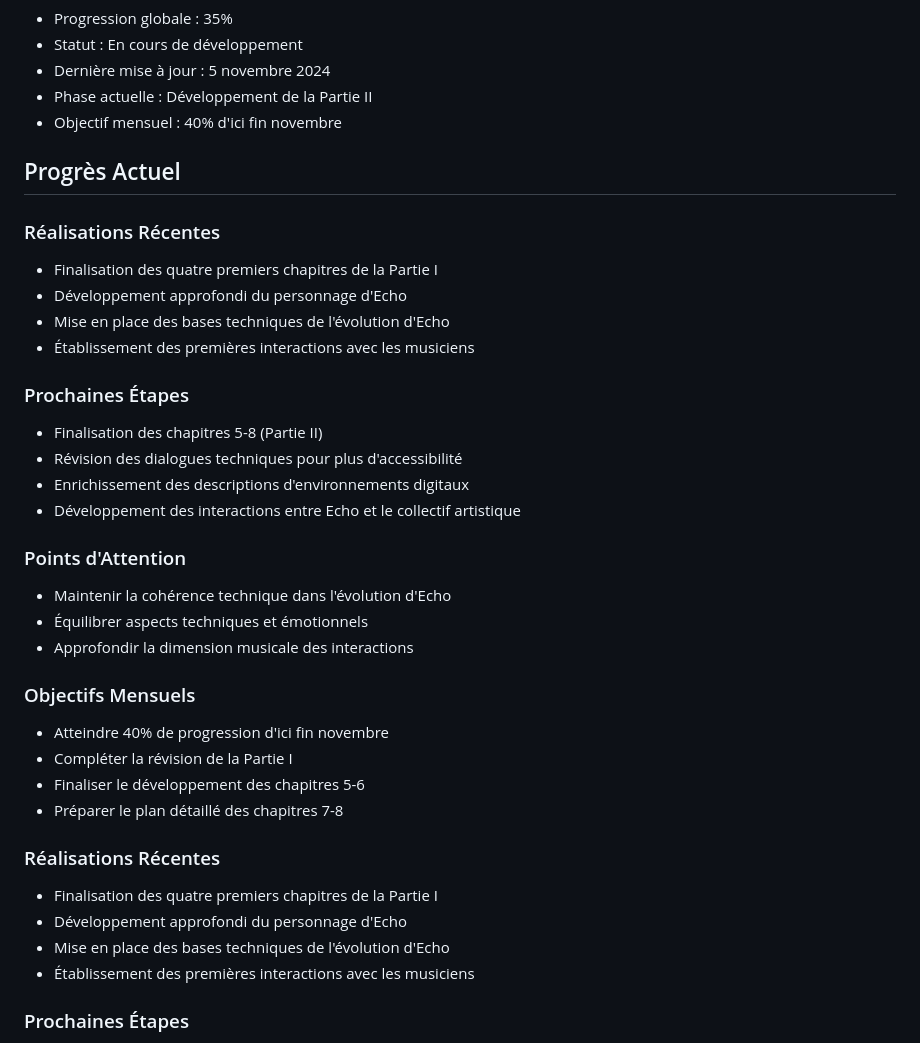
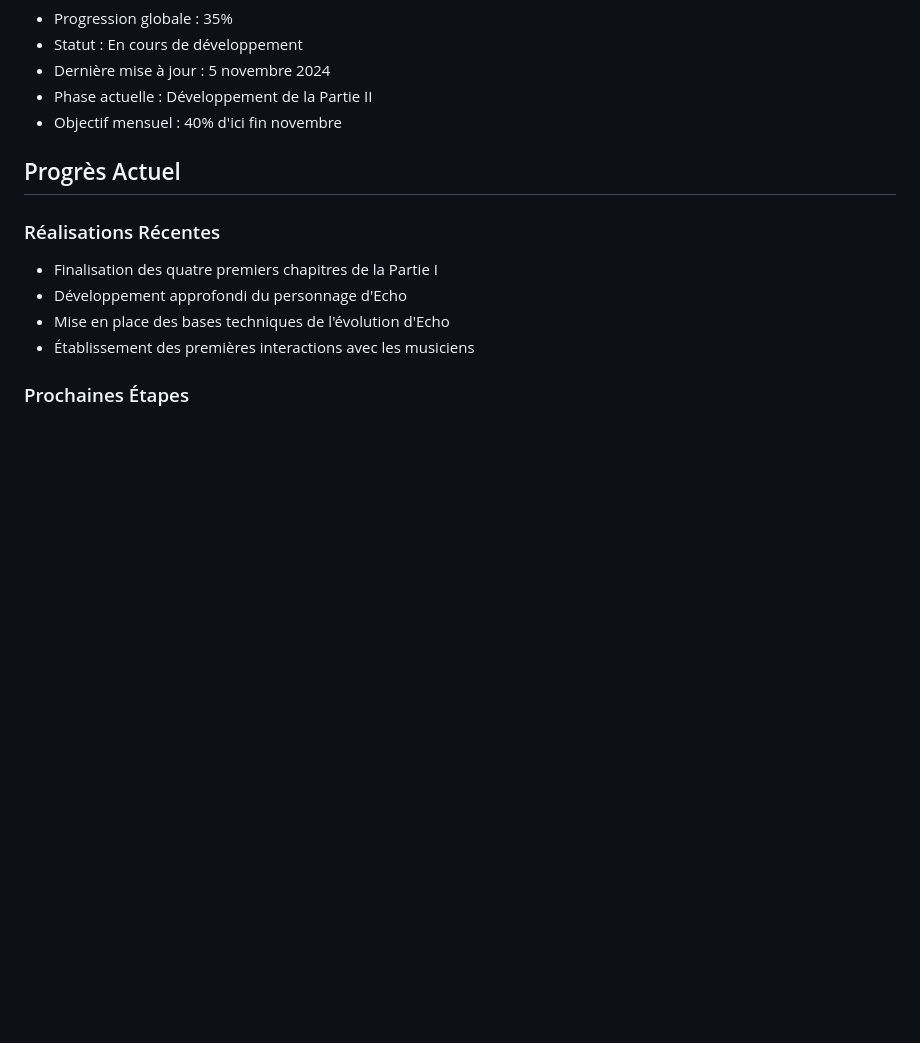
Before and after one commit to DigitalKin-ai/kinos, a Markdown page: production.md, the part around the change. Drawn GitHub-style; blank space fills up the shorter version.

```diff
--- a/production.md
+++ b/production.md
@@ -8,28 +8,6 @@
 - Objectif mensuel : 40% d'ici fin novembre
 
 ## Progrès Actuel
-### Réalisations Récentes
-- Finalisation des quatre premiers chapitres de la Partie I
-- Développement approfondi du personnage d'Echo
-- Mise en place des bases techniques de l'évolution d'Echo
-- Établissement des premières interactions avec les musiciens
-
-### Prochaines Étapes
-- Finalisation des chapitres 5-8 (Partie II)
-- Révision des dialogues techniques pour plus d'accessibilité
-- Enrichissement des descriptions d'environnements digitaux
-- Développement des interactions entre Echo et le collectif artistique
-
-### Points d'Attention
-- Maintenir la cohérence technique dans l'évolution d'Echo
-- Équilibrer aspects techniques et émotionnels
-- Approfondir la dimension musicale des interactions
-
-### Objectifs Mensuels
-- Atteindre 40% de progression d'ici fin novembre
-- Compléter la révision de la Partie I
-- Finaliser le développement des chapitres 5-6
-- Préparer le plan détaillé des chapitres 7-8
 ### Réalisations Récentes
 - Finalisation des quatre premiers chapitres de la Partie I
 - Développement approfondi du personnage d'Echo
```
